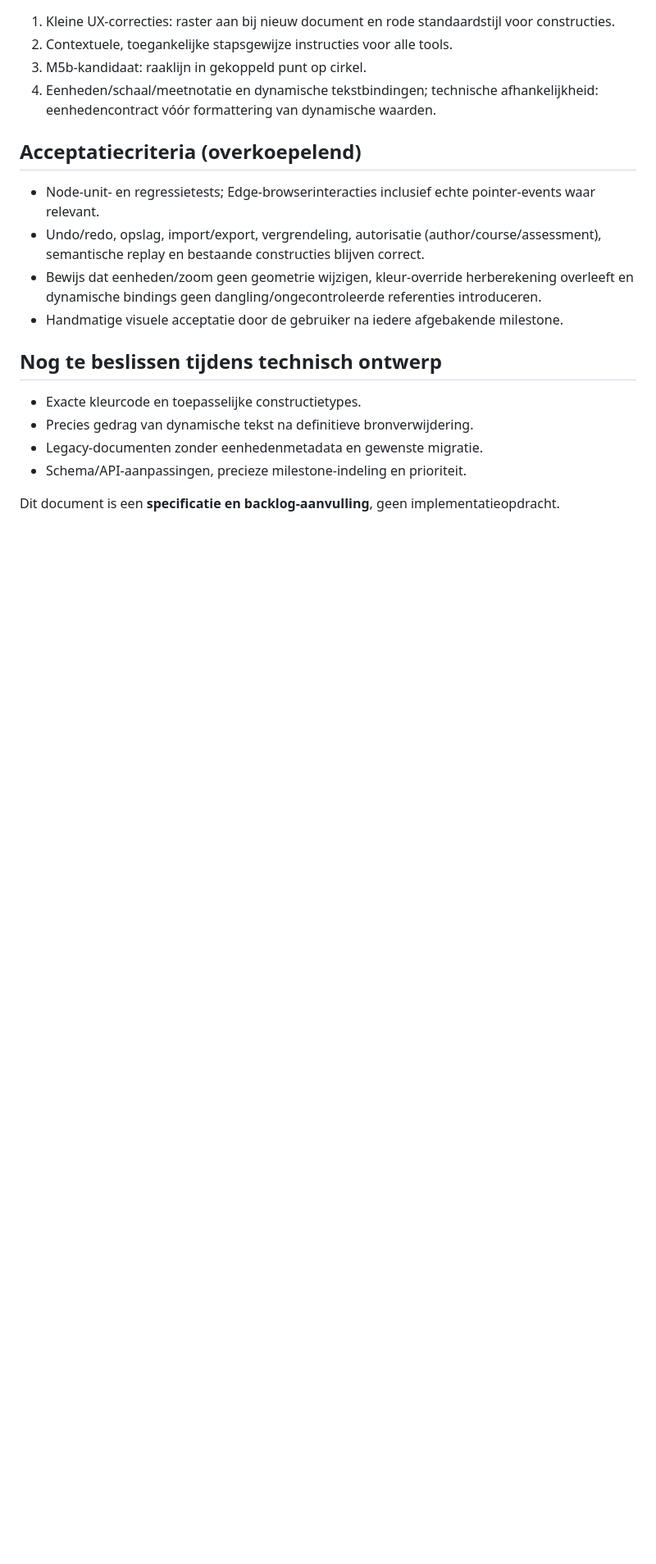
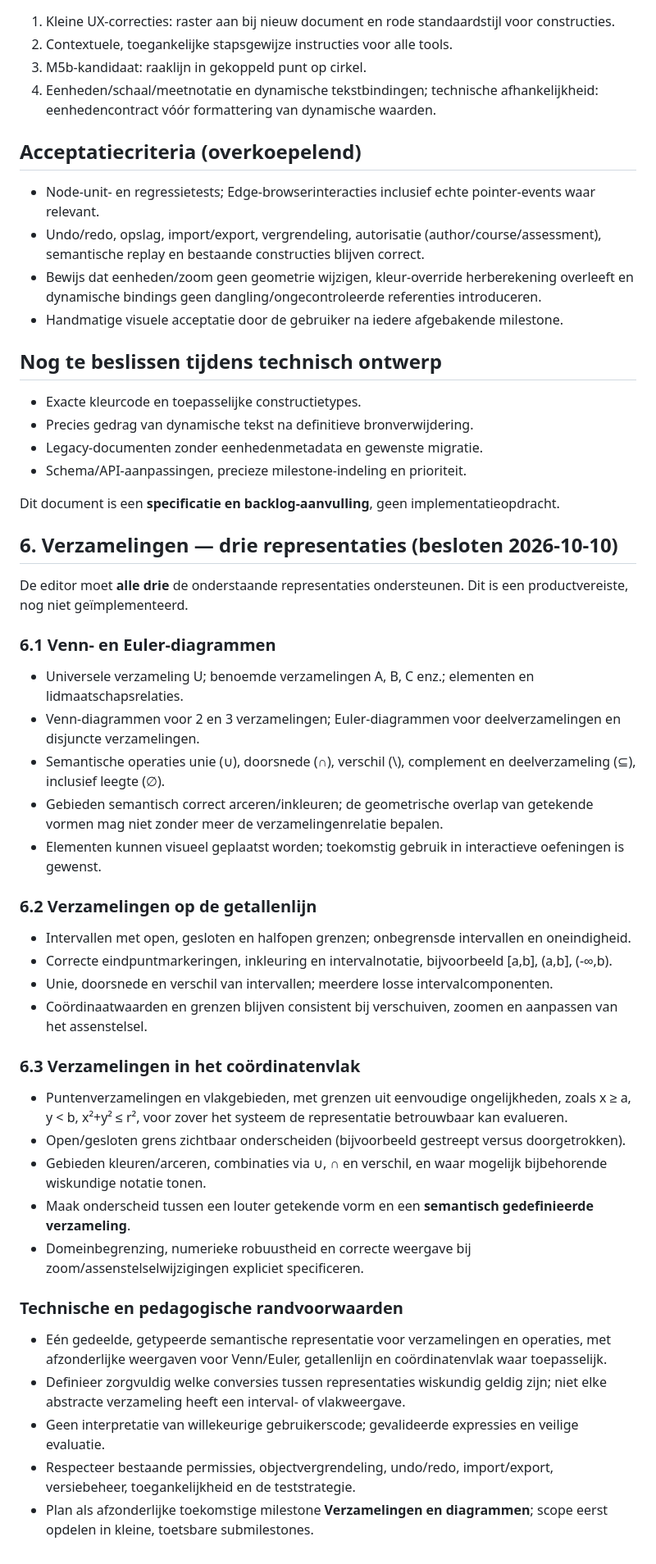
Before and after one commit to Geert1985/from-zero-2-infinity, a Markdown page: math-illustration/docs/POST-M5A-ENHANCEMENTS-SPEC.md, the part around one of its changes. Shown at 82% size. Rendered like a GitHub page; blank space fills up the shorter version.

Commit message:
docs(math-illustration): specify three set representations

```diff
--- a/math-illustration/docs/POST-M5A-ENHANCEMENTS-SPEC.md
+++ b/math-illustration/docs/POST-M5A-ENHANCEMENTS-SPEC.md
@@ -72,3 +72,33 @@ Leg de in het overleg afgesproken uitbreidingen vast zonder te suggereren dat ze
 - Schema/API-aanpassingen, precieze milestone-indeling en prioriteit.
 
 Dit document is een **specificatie en backlog-aanvulling**, geen implementatieopdracht.
+
+## 6. Verzamelingen — drie representaties (besloten 2026-10-10)
+De editor moet **alle drie** de onderstaande representaties ondersteunen. Dit is een productvereiste, nog niet geïmplementeerd.
+
+### 6.1 Venn- en Euler-diagrammen
+- Universele verzameling U; benoemde verzamelingen A, B, C enz.; elementen en lidmaatschapsrelaties.
+- Venn-diagrammen voor 2 en 3 verzamelingen; Euler-diagrammen voor deelverzamelingen en disjuncte verzamelingen.
+- Semantische operaties unie (∪), doorsnede (∩), verschil (\\), complement en deelverzameling (⊆), inclusief leegte (∅).
+- Gebieden semantisch correct arceren/inkleuren; de geometrische overlap van getekende vormen mag niet zonder meer de verzamelingenrelatie bepalen.
+- Elementen kunnen visueel geplaatst worden; toekomstig gebruik in interactieve oefeningen is gewenst.
+
+### 6.2 Verzamelingen op de getallenlijn
+- Intervallen met open, gesloten en halfopen grenzen; onbegrensde intervallen en oneindigheid.
+- Correcte eindpuntmarkeringen, inkleuring en intervalnotatie, bijvoorbeeld [a,b], (a,b], (-∞,b).
+- Unie, doorsnede en verschil van intervallen; meerdere losse intervalcomponenten.
+- Coördinaatwaarden en grenzen blijven consistent bij verschuiven, zoomen en aanpassen van het assenstelsel.
+
+### 6.3 Verzamelingen in het coördinatenvlak
+- Puntenverzamelingen en vlakgebieden, met grenzen uit eenvoudige ongelijkheden, zoals x ≥ a, y < b, x²+y² ≤ r², voor zover het systeem de representatie betrouwbaar kan evalueren.
+- Open/gesloten grens zichtbaar onderscheiden (bijvoorbeeld gestreept versus doorgetrokken).
+- Gebieden kleuren/arceren, combinaties via ∪, ∩ en verschil, en waar mogelijk bijbehorende wiskundige notatie tonen.
+- Maak onderscheid tussen een louter getekende vorm en een **semantisch gedefinieerde verzameling**.
+- Domeinbegrenzing, numerieke robuustheid en correcte weergave bij zoom/assenstelselwijzigingen expliciet specificeren.
+
+### Technische en pedagogische randvoorwaarden
+- Eén gedeelde, getypeerde semantische representatie voor verzamelingen en operaties, met afzonderlijke weergaven voor Venn/Euler, getallenlijn en coördinatenvlak waar toepasselijk.
+- Definieer zorgvuldig welke conversies tussen representaties wiskundig geldig zijn; niet elke abstracte verzameling heeft een interval- of vlakweergave.
+- Geen interpretatie van willekeurige gebruikerscode; gevalideerde expressies en veilige evaluatie.
+- Respecteer bestaande permissies, objectvergrendeling, undo/redo, import/export, versiebeheer, toegankelijkheid en de teststrategie.
+- Plan als afzonderlijke toekomstige milestone **Verzamelingen en diagrammen**; scope eerst opdelen in kleine, toetsbare submilestones.
```
Also changed, not shown: other parts of math-illustration/docs/POST-M5A-ENHANCEMENTS-SPEC.md (+1 -1 lines).
